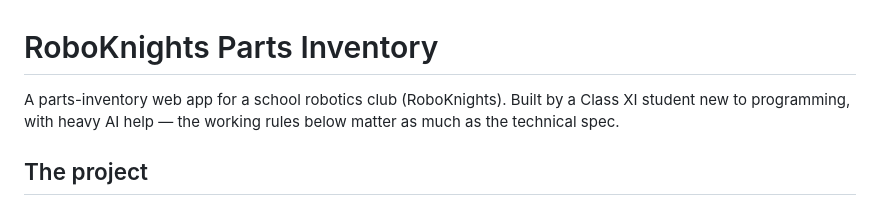
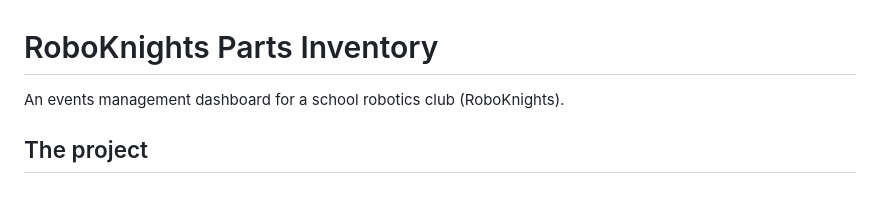
Before and after one commit to roboknights-afk/roboknights-inventory, a Markdown page: CLAUDE.md, the part around the change. Rendered like a GitHub page.

```diff
--- a/CLAUDE.md
+++ b/CLAUDE.md
@@ -1,8 +1,6 @@
 # RoboKnights Parts Inventory
 
-A parts-inventory web app for a school robotics club (RoboKnights). Built by a
-Class XI student new to programming, with heavy AI help — the working rules
-below matter as much as the technical spec.
+An events management dashboard for a school robotics club (RoboKnights).
 
 ## The project
 
```
